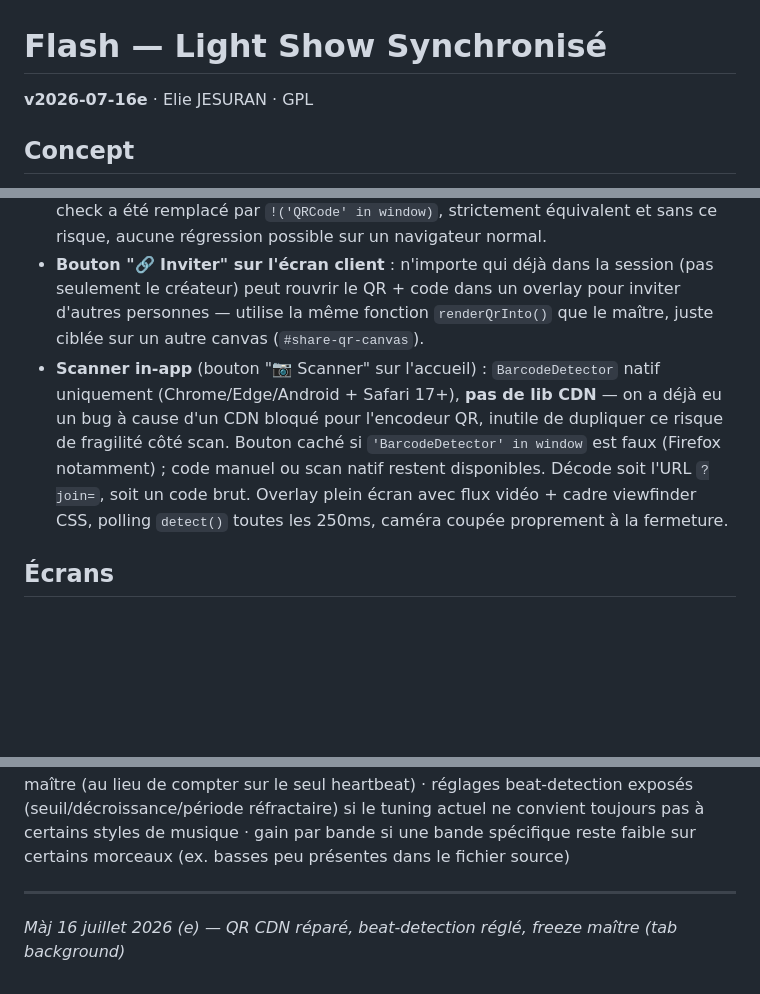
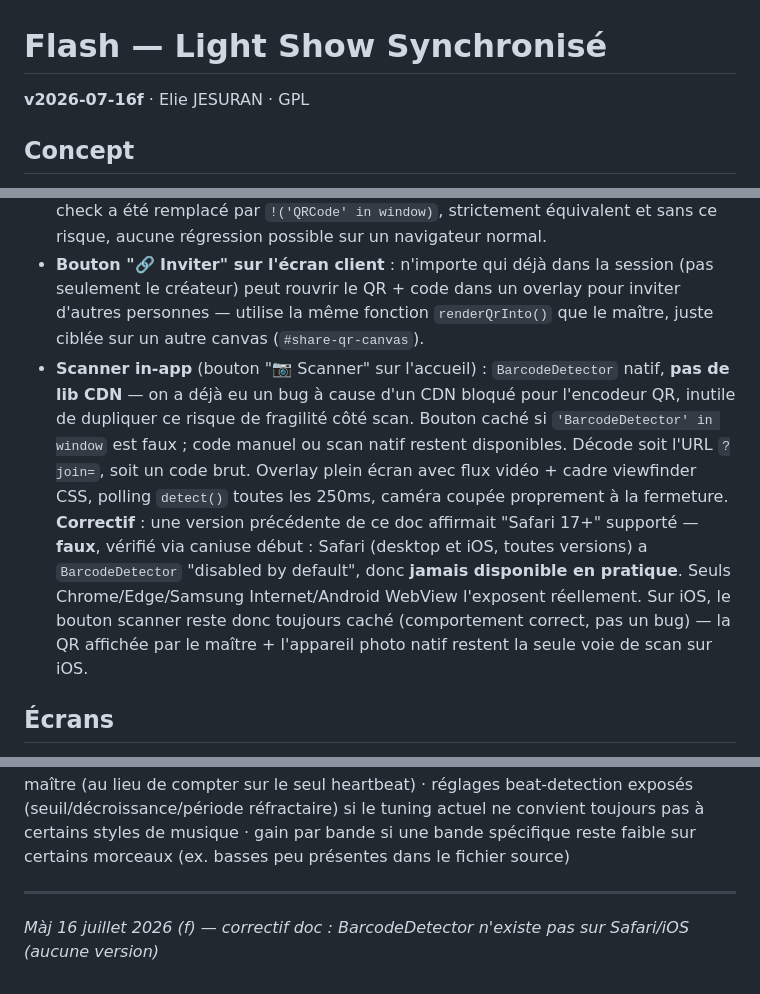
Before and after one commit to eliejesuran/flash, a Markdown page: claude.md, 3 parts joined by grey strips. Rendered like a GitHub page; blank space fills up the shorter version.

Commit message:
docs: corrige une fausse affirmation sur BarcodeDetector/Safari
claude.md affirmait "Safari 17+ supporté" pour le scanner QR in-app --
faux, vérifié via caniuse : Safari (desktop et iOS, toutes versions) a
BarcodeDetector "disabled by default", jamais disponible en pratique.
Le bouton scanner reste donc toujours caché sur iOS (comportement déjà
correct dans le code, seule la doc était fausse).

Vérifié séparément que le QR lui-même (affichage, indépendant de
BarcodeDetector) encode/décode correctement : génération avec la même
lib (qrcode@1.5.3) + décodage indépendant (zbar) sur une URL de session
réaliste, aller-retour exact.

```diff
--- a/claude.md
+++ b/claude.md
@@ -1,5 +1,5 @@
 # Flash — Light Show Synchronisé
-**v2026-07-16e** · Elie JESURAN · GPL
+**v2026-07-16f** · Elie JESURAN · GPL
 
 ## Concept
 Un téléphone **maître** joue un fichier audio et diffuse une intensité lumineuse en temps réel à N téléphones **clients**, qui rejoignent la session en scannant un QR code. Chaque client fait varier son écran (et sa torche si dispo) en synchro avec la musique.
@@ -46,7 +46,8 @@ Trois façons, en plus de la saisie manuelle (5 caractères sans I/O/0/1 ambigus
 - **QR affiché par le maître** en permanence (`qrcode@1.5.3`, CDN jsdelivr : `/lib/browser.min.js`) encodant `${location.origin}${location.pathname}?join={code}` → scan via **appareil photo natif**. Dégradation gracieuse déjà en place : si le CDN est bloqué/hors-ligne, `renderQrInto()` masque le canvas et affiche le hint texte ("QR indisponible — utilise le code") au lieu de laisser un vide muet — `wsConnect()` n'est jamais bloqué par cet échec.
   **Deux bugs réels trouvés sur ce même mécanisme** (aucun des deux détectable en sandbox, qui n'a jamais eu d'accès réseau externe pour tester le CDN pour de vrai) : (1) l'URL CDN initiale (`/build/qrcode.min.js`) était **fausse** — 404 pour tout le monde depuis le début, jamais un problème réseau/ad-blocker de l'utilisateur. Vérifié avec `curl` en dehors du sandbox ; la bonne URL est `/lib/browser.min.js` (chemin donné par l'API jsdelivr `data.jsdelivr.com`, à revérifier si la version de la lib change). (2) Le check `typeof QRCode === 'undefined'` levait une `ReferenceError` dans le navigateur de test sandboxé au lieu de renvoyer `'undefined'` — comportement non standard mais le check a été remplacé par `!('QRCode' in window)`, strictement équivalent et sans ce risque, aucune régression possible sur un navigateur normal.
 - **Bouton "🔗 Inviter" sur l'écran client** : n'importe qui déjà dans la session (pas seulement le créateur) peut rouvrir le QR + code dans un overlay pour inviter d'autres personnes — utilise la même fonction `renderQrInto()` que le maître, juste ciblée sur un autre canvas (`#share-qr-canvas`).
-- **Scanner in-app** (bouton "📷 Scanner" sur l'accueil) : `BarcodeDetector` natif uniquement (Chrome/Edge/Android + Safari 17+), **pas de lib CDN** — on a déjà eu un bug à cause d'un CDN bloqué pour l'encodeur QR, inutile de dupliquer ce risque de fragilité côté scan. Bouton caché si `'BarcodeDetector' in window` est faux (Firefox notamment) ; code manuel ou scan natif restent disponibles. Décode soit l'URL `?join=`, soit un code brut. Overlay plein écran avec flux vidéo + cadre viewfinder CSS, polling `detect()` toutes les 250ms, caméra coupée proprement à la fermeture.
+- **Scanner in-app** (bouton "📷 Scanner" sur l'accueil) : `BarcodeDetector` natif, **pas de lib CDN** — on a déjà eu un bug à cause d'un CDN bloqué pour l'encodeur QR, inutile de dupliquer ce risque de fragilité côté scan. Bouton caché si `'BarcodeDetector' in window` est faux ; code manuel ou scan natif restent disponibles. Décode soit l'URL `?join=`, soit un code brut. Overlay plein écran avec flux vidéo + cadre viewfinder CSS, polling `detect()` toutes les 250ms, caméra coupée proprement à la fermeture.
+  **Correctif** : une version précédente de ce doc affirmait "Safari 17+" supporté — **faux**, vérifié via caniuse début : Safari (desktop et iOS, toutes versions) a `BarcodeDetector` "disabled by default", donc **jamais disponible en pratique**. Seuls Chrome/Edge/Samsung Internet/Android WebView l'exposent réellement. Sur iOS, le bouton scanner reste donc toujours caché (comportement correct, pas un bug) — la QR affichée par le maître + l'appareil photo natif restent la seule voie de scan sur iOS.
 
 ## Écrans
 - **Maître** : sélection fichier audio · lecture/pause · QR + code · sélecteur couleur (`<input type=color>`, natif, pas de lib) · statut connexion · compteur peers · 3 mini-mètres basses/médiums/aigus (rouge/vert/bleu — mapping identique à la couleur réellement envoyée, sert à vérifier que la séparation de bandes fonctionne avant même de regarder un téléphone client)
@@ -84,4 +85,4 @@ Serveur : Render — https://flash-a9yt.onrender.com (root dir `server/`, build
 **v2+** : compensation d'offset horloge pour un vrai calcul de latence (le `ping/pong` applicatif existe déjà, l'offset n'est pas encore calculé/appliqué) · interpolation client entre deux `cue` (actuellement saut direct) · PWA/manifest (comme setlist) · multi-peers stress test (>20) · token de session pour fiabiliser la reprise de rôle maître (au lieu de compter sur le seul heartbeat) · réglages beat-detection exposés (seuil/décroissance/période réfractaire) si le tuning actuel ne convient toujours pas à certains styles de musique · gain par bande si une bande spécifique reste faible sur certains morceaux (ex. basses peu présentes dans le fichier source)
 
 ---
-*Màj 16 juillet 2026 (e) — QR CDN réparé, beat-detection réglé, freeze maître (tab background)*
+*Màj 16 juillet 2026 (f) — correctif doc : BarcodeDetector n'existe pas sur Safari/iOS (aucune version)*
```
